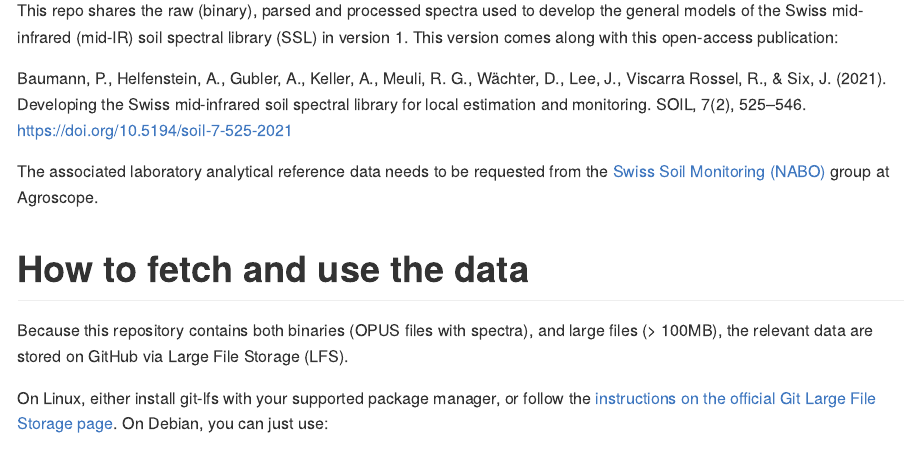
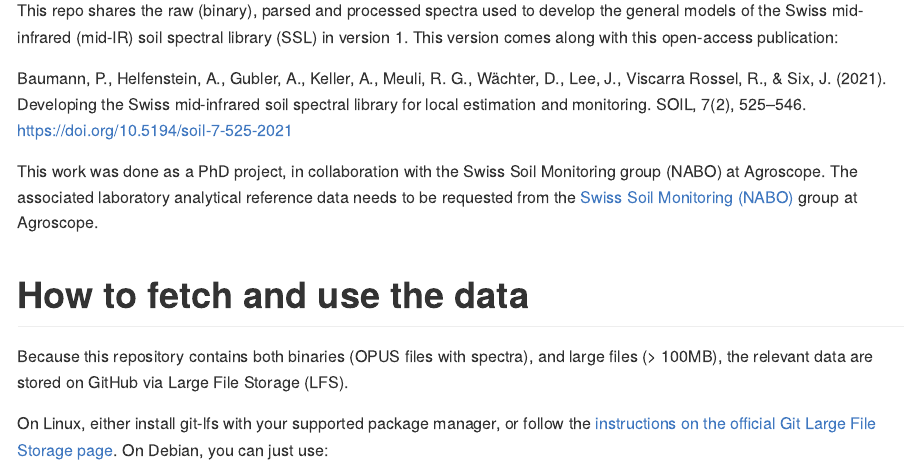
Before and after one commit to philipp-baumann/swiss-mid-ir-ssl_spectra_version1, an R Markdown document (README.Rmd): the page in a window 1100 px wide, from 160 px down. The pictures show the output file README.html that the author committed with the source, opened offline.

Commit message:
add study context

```diff
--- a/README.Rmd
+++ b/README.Rmd
@@ -14,6 +14,8 @@ This repo shares the raw (binary), parsed and processed spectra used to develop
 
 Baumann, P., Helfenstein, A., Gubler, A., Keller, A., Meuli, R. G., Wächter, D., Lee, J., Viscarra Rossel, R., & Six, J. (2021). Developing the Swiss mid-infrared soil spectral library for local estimation and monitoring. SOIL, 7(2), 525–546. https://doi.org/10.5194/soil-7-525-2021
 
+This work was done as a PhD project, in collaboration with the Swiss Soil Monitoring
+group (NABO) at Agroscope.
 The associated laboratory analytical reference data needs to be requested from the [Swiss Soil Monitoring (NABO)](https://www.agroscope.admin.ch/agroscope/en/home/topics/environment-resources/soil-bodies-water-nutrients/nabo.html) group at Agroscope.
 
 # How to fetch and use the data
```
Also changed, not shown: README.html, README.md.
